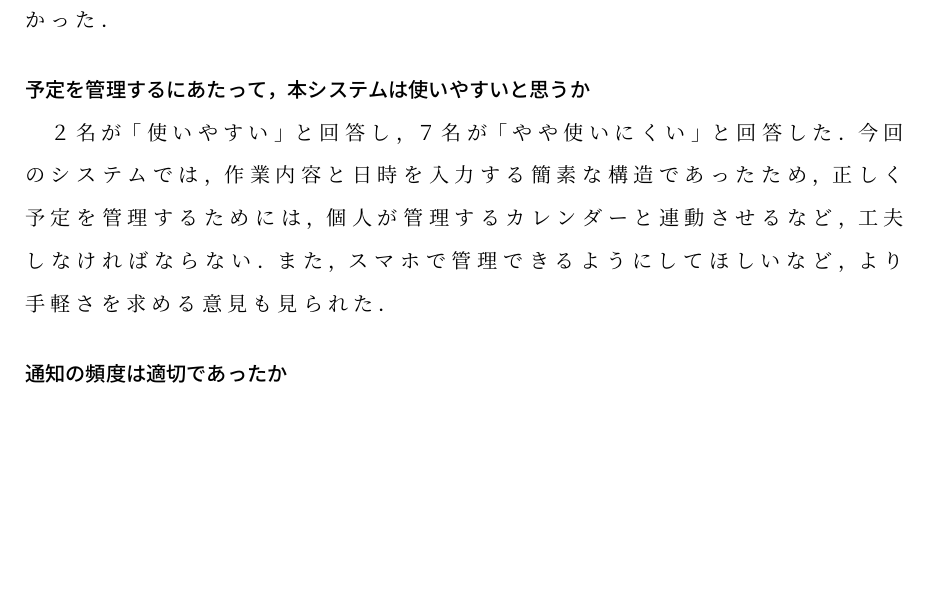
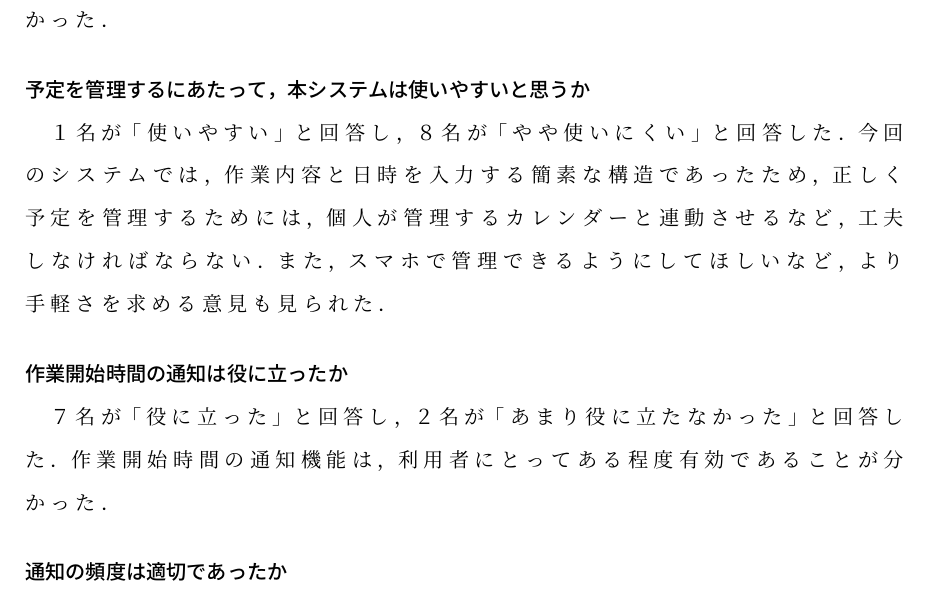
Before and after one commit to ryoueno/mitotte-latex, a LaTeX thesis (main.tex, which reads chapters/chap4.tex): part of page 25 of 31, cut so that both start at the same text, the shorter picture padded with empty space. Compiled offline with pLaTeX and dvipdfmx.

Commit message:
Add question to chapter4.

```diff
--- a/chapters/chap4.tex
+++ b/chapters/chap4.tex
@@ -90,9 +90,13 @@
 意識するユーザが多かったことから，システムにより，作業を開始する際だけでなく，作業中も影響をあたえられることが分かった．
 
 \subsubsection{予定を管理するにあたって，本システムは使いやすいと思うか}
-２名が「使いやすい」と回答し，７名が「やや使いにくい」と回答した．
+１名が「使いやすい」と回答し，８名が「やや使いにくい」と回答した．
 今回のシステムでは，作業内容と日時を入力する簡素な構造であったため，正しく予定を管理するためには，個人が管理するカレンダーと連動させるなど，工夫しなければならない．
 また，スマホで管理できるようにしてほしいなど，より手軽さを求める意見も見られた．
+
+\subsubsection{作業開始時間の通知は役に立ったか}
+７名が「役に立った」と回答し，２名が「あまり役に立たなかった」と回答した．
+作業開始時間の通知機能は，利用者にとってある程度有効であることが分かった．
 
 \subsubsection{通知の頻度は適切であったか}
 ３名が「適切である」と回答し，６名が「多い」あるいは「とても多い」と回答した．
```
